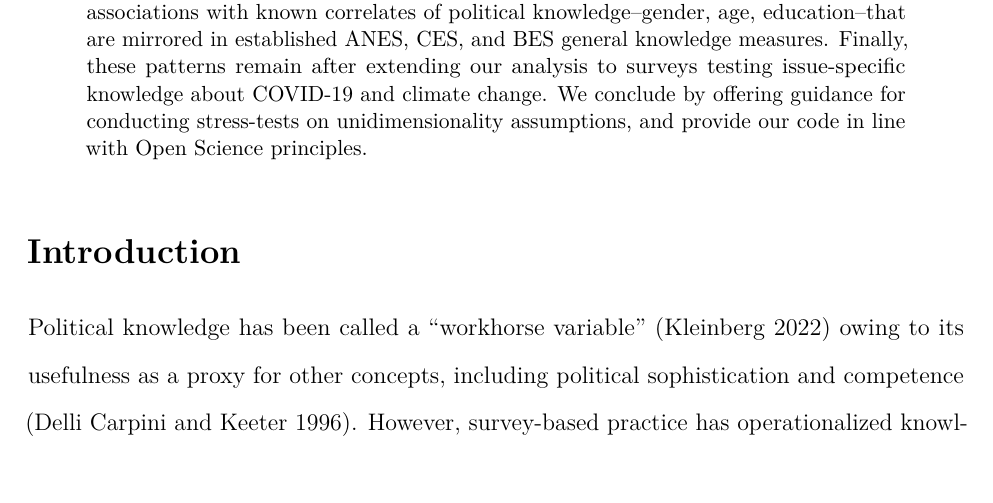
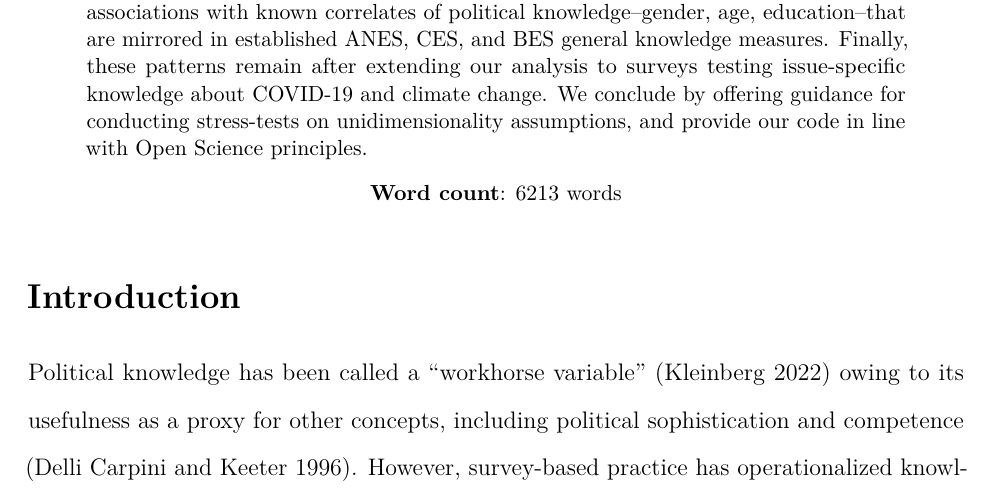
Before and after one commit to ahlstromvij/REMINDER_project, an R Markdown document (markdown/manuscript/Revisiting the Measurement and Dimensionality of Political Knowledge: Evidence from Seven European Countries.Rmd): part of page 1 of 30, cut so that both start at the same text, the shorter picture padded with empty space. Rendered offline with R 4.5, knitr and Pandoc, then LaTeX, with nearby package versions; drawn as R Markdown's standard PDF in place of the format the file asks for; some code elsewhere in the file could not run offline.

Commit message:
Add word count

```diff
--- a/markdown/manuscript/Revisiting the Measurement and Dimensionality of Political Knowledge: Evidence from Seven European Countries.Rmd
+++ b/markdown/manuscript/Revisiting the Measurement and Dimensionality of Political Knowledge: Evidence from Seven European Countries.Rmd
@@ -17,7 +17,7 @@ footnote:
     text: #"Current email address: \\href{mailto:cat@example.com}{cat@example.com}."
 abstract: |
  \singlespacing Using general political knowledge questions to explain variation in policy-specific outcomes invokes a potentially strong generalist assumption: possessing general knowledge is indicative of unmeasured, issue-specific knowledge. Is this warranted? Using convergent evidence from best-available U.S. and European surveys, we argue it is. First, factor analysis applied to cross-national 2018 European data that, unusually, includes questions about general politics and the specific issue of EU immigration reveals how the questions are plausibly unidimensional. Second, knowledge scales built using Item Response Theory modeling of responses to each question set display similar associations with known correlates of political knowledge--gender, age, education--that are mirrored in established ANES, CES, and BES general knowledge measures. Finally, these patterns remain after extending our analysis to surveys testing issue-specific knowledge about COVID-19 and climate change. We conclude by offering  guidance for conducting stress-tests on unidimensionality assumptions, and provide our code in line with Open Science principles.
-
+ \center __Word count__: 6213 words
 acknowledgements: |
   Removed for anonymized reviewing.
 keywords:
```
Also changed, not shown: markdown/manuscript/Revisiting-the-Measurement-and-Dimensionality-of-Political-Knowledge--Evidence-from-Seven-European-Countries.pdf.
